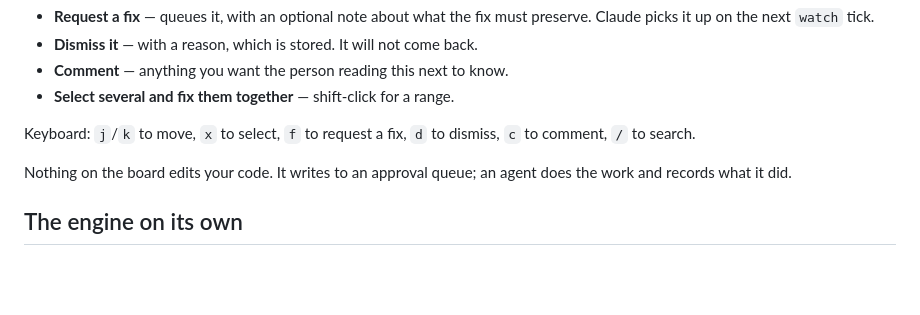
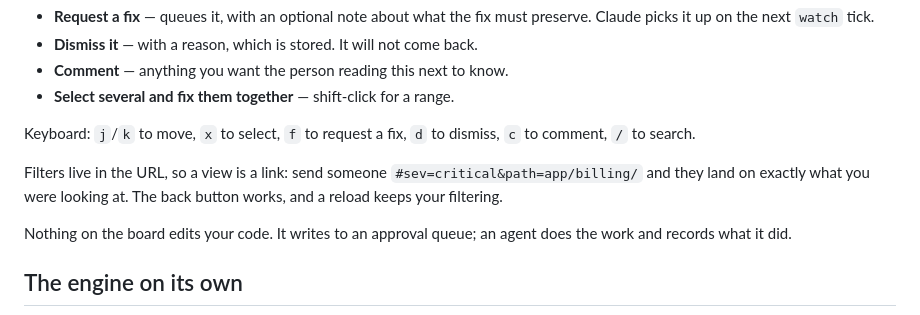
Before and after one commit to Himasnhu-AT/redassay-security-audit, a Markdown page: README.md, the part around the change. Rendered like a GitHub page; blank space fills up the shorter version.

Commit message:
docs: mention shareable board views

```diff
--- a/README.md
+++ b/README.md
@@ -88,6 +88,10 @@ For each one you can:
 
 Keyboard: `j`/`k` to move, `x` to select, `f` to request a fix, `d` to dismiss,
 `c` to comment, `/` to search.
+
+Filters live in the URL, so a view is a link: send someone
+`#sev=critical&path=app/billing/` and they land on exactly what you were looking
+at. The back button works, and a reload keeps your filtering.
 
 Nothing on the board edits your code. It writes to an approval queue; an agent
 does the work and records what it did.
```
